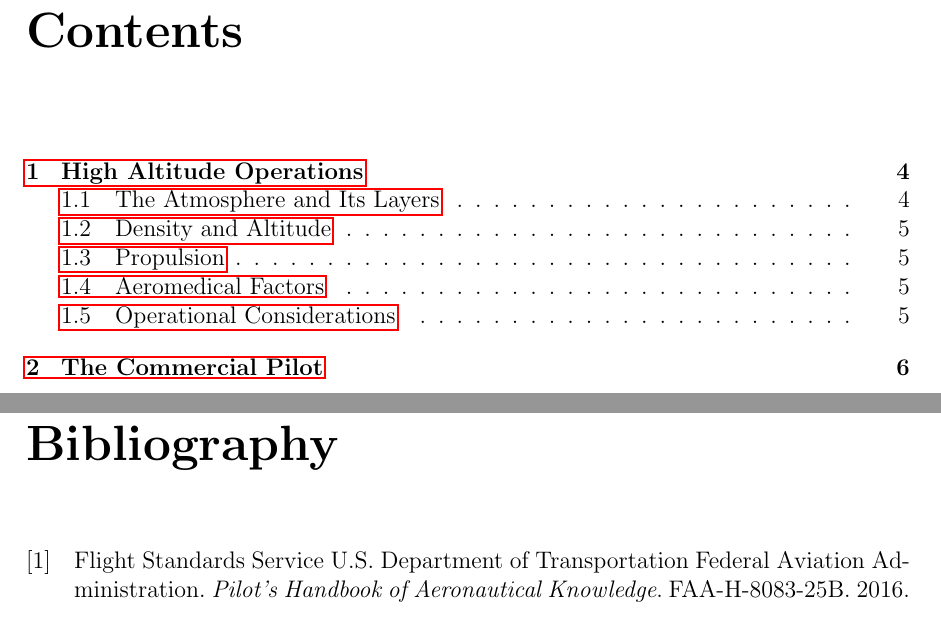
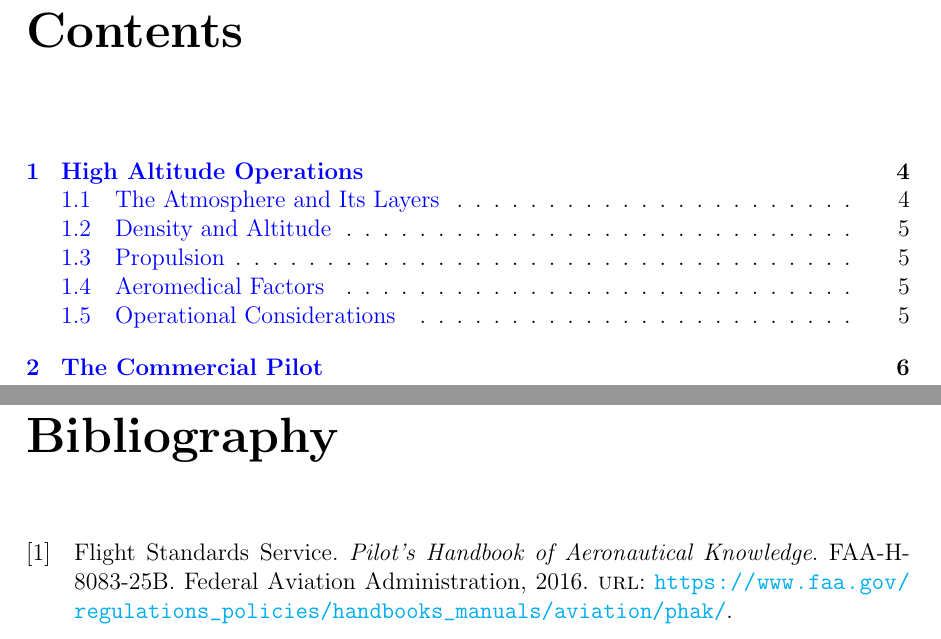
Before and after one commit to jsoltren/cfi-notebook, a LaTeX document (notebook.tex, which reads notebook.bib): two parts of pages 3 and 7 of 7, joined at a grey line, cut so that both start at the same text. Compiled offline with pdfLaTeX.

Commit message:
format hyperlinks more nicely

```diff
--- a/notebook.bib
+++ b/notebook.bib
@@ -1,5 +1,6 @@
 @book{PHAK,
-    Author = {U.S. Department of Transportation, Federal Aviation Administration, Flight Standards Service},
+    Author = {Flight Standards Service},
+    Publisher = {Federal Aviation Administration},
     Title = {Pilot's Handbook of Aeronautical Knowledge},
     Year = {2016},
     Edition = {FAA-H-8083-25B},
--- a/notebook.tex
+++ b/notebook.tex
@@ -3,7 +3,15 @@
 \usepackage[backend=biber]{biblatex}
 \addbibresource{notebook.bib}
 
-\usepackage[]{hyperref}
+\usepackage{hyperref}
+\hypersetup{
+    colorlinks=true,
+    linkcolor=blue,
+    filecolor=magenta,
+    urlcolor=cyan,
+    pdftitle={CFI Notebook},
+    pdfpagemode=FullScreen,
+}
 
 % Dedication
 % https://tex.stackexchange.com/questions/102830/dedication-page-in-article-class
```
Also changed, not shown: notebook.pdf.
